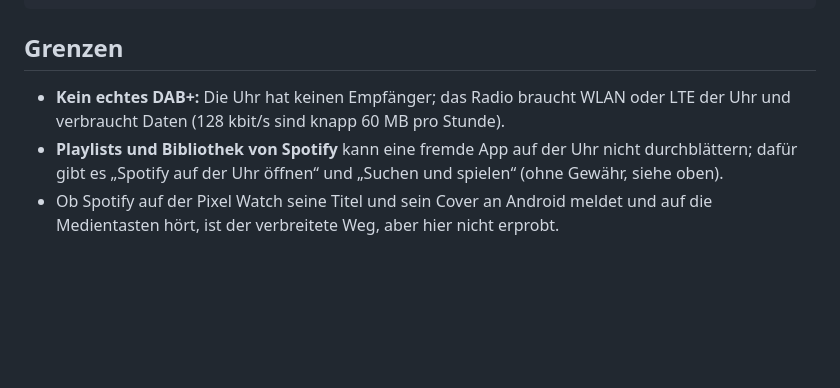
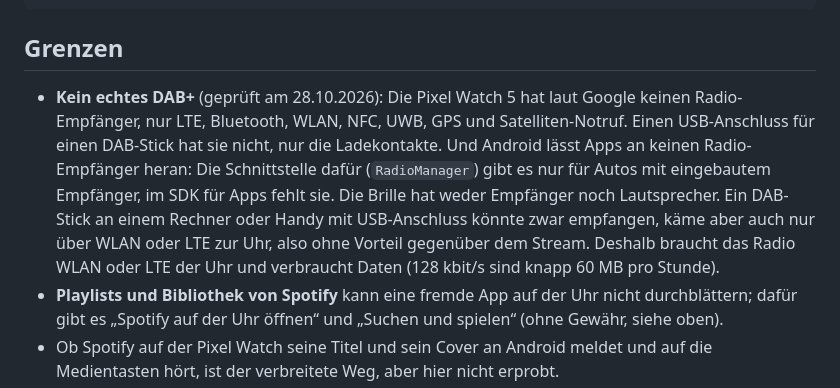
Before and after one commit to MADTreasures/ER-G2-custom, a Markdown page: packages/musik/README.md, the part around the change. Drawn GitHub-style; blank space fills up the shorter version.

Commit message:
Musik: what the check of DAB on the watch found
The Pixel Watch 5 has no broadcast receiver and no USB port for a DAB stick, Android's RadioManager
is a system API for cars with a built-in tuner (not in the public SDK), and the glasses have neither
receiver nor speaker. A stick on a computer or phone would reach the watch over the network only, so
the radio stays a stream.

Co-Authored-By: Claude Opus 5.5 <noreply@anthropic.com>
Claude-Session: https://claude.ai/code/session_01ECEP3zRCSMRmvkeTxr28AV

```diff
--- a/packages/musik/README.md
+++ b/packages/musik/README.md
@@ -147,8 +147,13 @@ Bilder neu zeichnen:
 
 ## Grenzen
 
-- **Kein echtes DAB+:** Die Uhr hat keinen Empfänger; das Radio braucht WLAN oder LTE der Uhr und verbraucht
-  Daten (128 kbit/s sind knapp 60 MB pro Stunde).
+- **Kein echtes DAB+** (geprüft am 28.10.2026): Die Pixel Watch 5 hat laut Google keinen Radio-Empfänger, nur
+  LTE, Bluetooth, WLAN, NFC, UWB, GPS und Satelliten-Notruf. Einen USB-Anschluss für einen DAB-Stick hat sie
+  nicht, nur die Ladekontakte. Und Android lässt Apps an keinen Radio-Empfänger heran: Die Schnittstelle dafür
+  (`RadioManager`) gibt es nur für Autos mit eingebautem Empfänger, im SDK für Apps fehlt sie. Die Brille hat
+  weder Empfänger noch Lautsprecher. Ein DAB-Stick an einem Rechner oder Handy mit USB-Anschluss könnte zwar
+  empfangen, käme aber auch nur über WLAN oder LTE zur Uhr, also ohne Vorteil gegenüber dem Stream.
+  Deshalb braucht das Radio WLAN oder LTE der Uhr und verbraucht Daten (128 kbit/s sind knapp 60 MB pro Stunde).
 - **Playlists und Bibliothek von Spotify** kann eine fremde App auf der Uhr nicht durchblättern; dafür gibt es
   „Spotify auf der Uhr öffnen“ und „Suchen und spielen“ (ohne Gewähr, siehe oben).
 - Ob Spotify auf der Pixel Watch seine Titel und sein Cover an Android meldet und auf die Medientasten hört, ist
```
